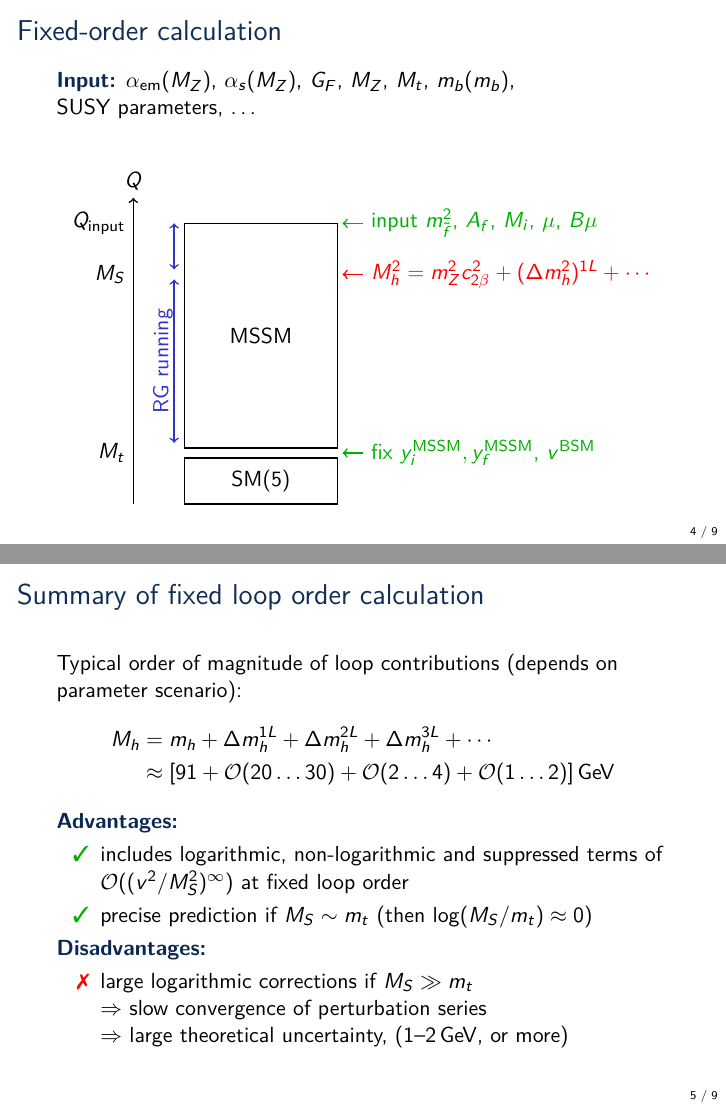
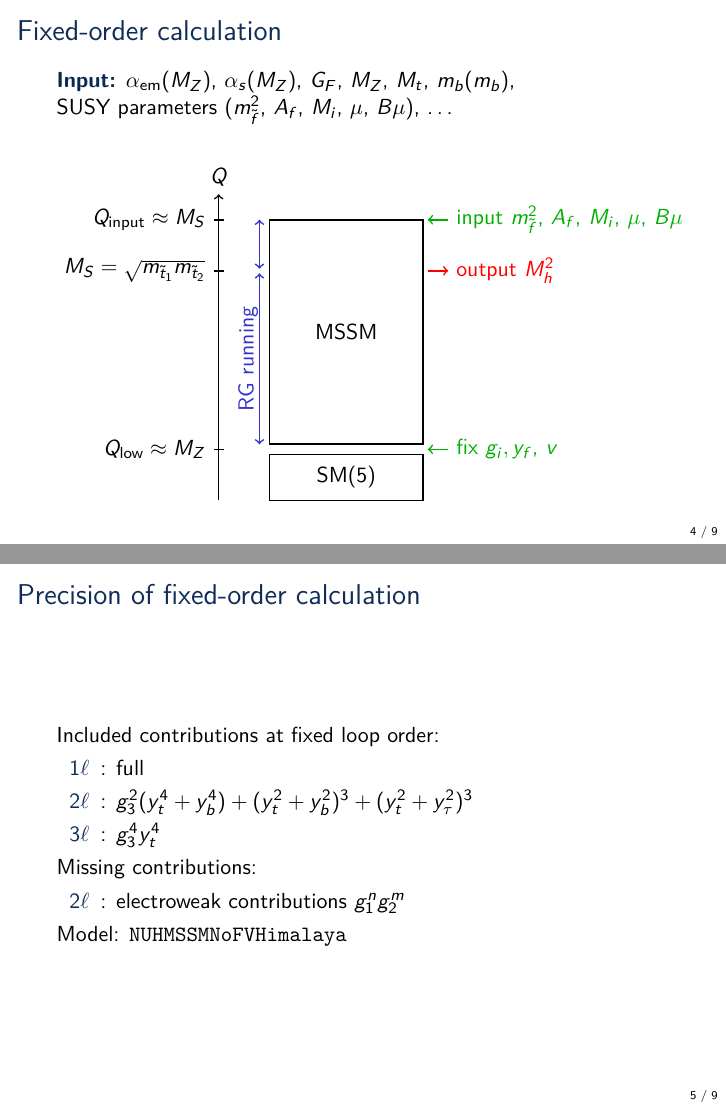
Before and after one commit to Expander/talk-pMSSM-2026, LaTeX slides (talk.tex): pages 4 and 5 of 9, joined at a grey line. Compiled offline with pdfLaTeX.

Commit message:
improve FO slide

```diff
--- a/talk.tex
+++ b/talk.tex
@@ -4,14 +4,15 @@
 \usepackage[utf8]{inputenc}
 \usepackage[english]{babel}
 \usepackage{lmodern}
-\usepackage{graphicx,import}
+\usepackage{graphicx}
 \usepackage{amsmath,amssymb,amstext,amsfonts} % mathrsfs
-\usepackage{array,booktabs,tabularx}
+% \usepackage{physics}
+\usepackage{booktabs,tabularx}
 \usepackage{tikz}
 \usetikzlibrary{shapes,calc,arrows,positioning}
 \tikzstyle{block} = [rectangle, draw, text width=10em, text centered, minimum height=2em]
 \tikzstyle{arrow} = [draw, -latex, thick]
-\usepackage{multirow}
+% \usepackage{multirow}
 \usepackage{tcolorbox}
 \usepackage{pifont}
 \usepackage{xspace}
@@ -40,7 +41,6 @@
 \newcommand{\ESSM}{E\textsubscript{6}SSM}
 \newcommand{\CESSM}{CE\textsubscript{6}SSM}
 \renewcommand{\emph}[1]{\textbf{\textcolor{darkblue}{#1}}}
-\newcommand{\dd}{\text{d}}
 \newcommand{\myurl}[1]{\href{#1}{#1}}
 \newcommand{\Superpot}{\mathcal{W}}
 \newcommand{\SuperField}[1]{#1}
@@ -159,46 +159,39 @@
 
 \begin{frame}{Fixed-order calculation}
   \emph{Input:} $\aem(M_Z)$, $\as(M_Z)$, $G_F$, $M_Z$, $M_t$, $m_b(m_b)$,\\
-  SUSY parameters, \ldots\\[2em]
+  SUSY parameters ($m_{\tilde{f}}^2$, $A_f$, $M_i$, $\mu$, $B\mu$), \ldots
+  %
   \begin{center}
     \begin{tikzpicture}[scale=0.9]
-      \draw[->, thick] (0,0) -- (0,1) node[left]{$M_t$} -- (0,4.5) node[left]{$\MS$} -- (0,5.5) node[left]{$Q_\text{input}$} -- (0,6) node[above] {$Q$};
+      \draw[->, thick] (0,0) -- (0,6) node[above] {$Q$};
+      \draw[thick] (0.1,1) -- ++ (-0.2,0) node[left]{$Q_\text{low}\approx M_Z$};
+      \draw[thick] (0.1,4.5) -- ++ (-0.2,0) node[left]{$\MS=\sqrt{m_{\tilde{t}_1}m_{\tilde{t}_2}}$};
+      \draw[thick] (0.1,5.5) -- ++ (-0.2,0) node[left]{$Q_\text{input}\approx M_S$};
       \draw[thick] (1,0)   rectangle node{SM(5)}    (4,0.9);
       \draw[thick] (1,1.1) rectangle node{MSSM}  (4,5.5);
       \draw[<-, thick, darkgreen] (4.1,5.5) -- (4.5,5.5) node[right]{input $m_{\tilde{f}}^2$, $A_f$, $M_i$, $\mu$, $B\mu$};
-      \draw[<-, thick, red] (4.1,4.5) -- (4.5,4.5) node[right]{$M_h^2 = m_Z^2 c_{2\beta}^2 + (\Delta m_h^2)^{1L} + \cdots$};
-      \draw[<-, thick, darkgreen] (4.1,1) -- (4.5,1) node[right]{fix $y_i^\MSSM, y_f^\MSSM$, $v^\BSM$};
-      \draw[<->, thick, blue] (0.8,1.2) -- node[rotate=90, anchor=center, yshift=0.2cm]{RG running} (0.8,4.4);
-      \draw[<->, thick, blue] (0.8,4.6) -- (0.8,5.5);
+      \draw[->, thick, red] (4.1,4.5) -- (4.5,4.5) node[right]{output $M_h^2$};
+      \draw[<-, thick, darkgreen] (4.1,1) -- (4.5,1) node[right]{fix $g_i, y_f$, $v$};
+      \draw[<->, thick, blue] (0.8,1.1) -- node[rotate=90, anchor=center, yshift=0.2cm]{RG running} (0.8,4.45);
+      \draw[<->, thick, blue] (0.8,4.54) -- (0.8,5.5);
     \end{tikzpicture}
   \end{center}
 \end{frame}
 
 %%%%%%%%%%%%%%%%%%%%%%%%%%%%%%%%%%%%%%%%%%%%%%%%%%%%%%%%%%%%
 
-\begin{frame}{Summary of fixed loop order calculation}
-  Typical order of magnitude of loop contributions (depends on
-  parameter scenario):
-  \begin{align*}
-    M_h &= m_h + \Delta m_h^{1L} + \Delta m_h^{2L} + \Delta m_h^{3L} + \cdots \\
-    &\approx [91 + \ord(20\ldots 30) + \ord(2\ldots 4) + \ord(1\ldots 2)] \GeV
-  \end{align*}
-  \emph{Advantages:}
+\begin{frame}{Precision of fixed-order calculation}
+  Included contributions at fixed loop order:
   \begin{itemize}
-  \item[\ok] includes logarithmic, non-logarithmic and suppressed terms of
-    $\ord((v^2/\MS^2)^\infty)$ at fixed loop order
-  \item[\ok] precise prediction if $\MS \sim m_t$ (then $\log(\MS/m_t) \approx 0$)
+  \item[$1\ell$]: full
+  \item[$2\ell$]: $g_3^2(y_t^4+y_b^4)+(y_t^2+y_b^2)^3+(y_t^2+y_\tau^2)^3$
+  \item[$3\ell$]: $g_3^4y_t^4$
   \end{itemize}
-  \emph{Disadvantages:}
+  Missing contributions:
   \begin{itemize}
-  \item[\notok] large logarithmic corrections if $\MS \gg m_t$ \\
-    $\Rightarrow$ slow convergence of perturbation series \\
-    $\Rightarrow$ large theoretical uncertainty, ($1$--$2\GeV$, or
-    more)
-    % \\
-    % recall: $M_h^{\text{exp}} = (125.10 \pm 0.14)\GeV$
+  \item[$2\ell$]: electroweak contributions $g_1^n g_2^m$
   \end{itemize}
-  % \emph{Note:} 3-loop MSSM corrections available in \Himalaya \mycite{1708.05720}
+  Model: \texttt{NUHMSSMNoFVHimalaya}
 \end{frame}
 
 % \begin{frame}{Uncertainty estimate of the fixed-order \DRbarp\ calculation}
```
Also changed, not shown: talk.tex (21 more changed lines).
